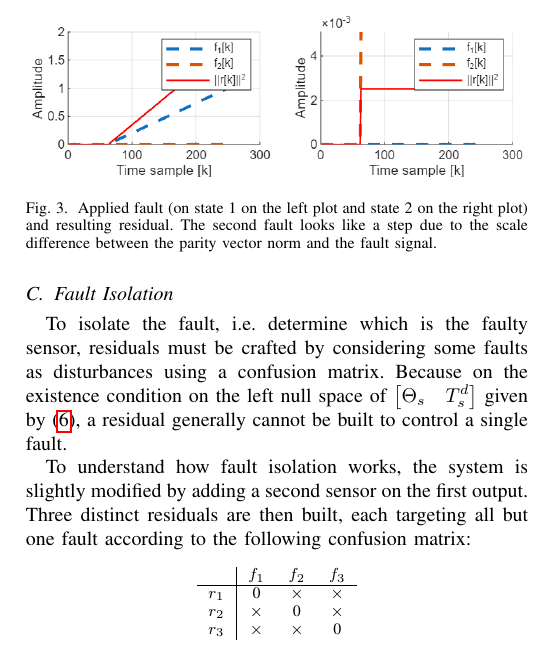
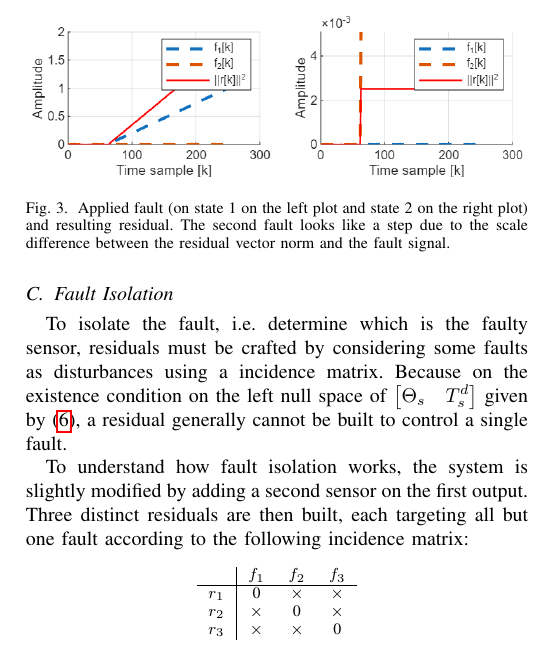
Before and after one commit to e-colot/MATH-H503, a LaTeX paper (Report/main.tex): part of one column of page 2 of 3, cut so that both start at the same text. Compiled offline with pdfLaTeX.

Commit message:
updated notations

```diff
--- a/Report/main.tex
+++ b/Report/main.tex
@@ -118,15 +118,15 @@ For the same reason, a ramp-shaped fault will generate a ramp shaped-residual wh
 \begin{figure}[htbp]
     \centering
     \includegraphics[width=0.48\textwidth]{../Matlab/ParityMethods/Ramp Fault.png}
-    \caption{Applied fault (on state 1 on the left plot and state 2 on the right plot) and resulting residual. The second fault looks like a step due to the scale difference between the parity vector norm and the fault signal.}
+    \caption{Applied fault (on state 1 on the left plot and state 2 on the right plot) and resulting residual. The second fault looks like a step due to the scale difference between the residual vector norm and the fault signal.}
     \label{fig:ramp_fault}
 \end{figure}
 
 \subsection{Fault Isolation}
 
-To isolate the fault, i.e. determine which is the faulty sensor, residuals must be crafted by considering some faults as disturbances using a confusion matrix. Because on the existence condition on the left null space of $\left[\Theta_s \quad T_s^d\right]$ given by (\ref{eq:existence_Omega_s}), a residual generally cannot be built to control a single fault.
+To isolate the fault, i.e. determine which is the faulty sensor, residuals must be crafted by considering some faults as disturbances using a incidence matrix. Because on the existence condition on the left null space of $\left[\Theta_s \quad T_s^d\right]$ given by (\ref{eq:existence_Omega_s}), a residual generally cannot be built to control a single fault.
 
-To understand how fault isolation works, the system is slightly modified by adding a second sensor on the first output. Three distinct residuals are then built, each targeting all but one fault according to the following confusion matrix:
+To understand how fault isolation works, the system is slightly modified by adding a second sensor on the first output. Three distinct residuals are then built, each targeting all but one fault according to the following incidence matrix:
 
 \begin{table}[htbp]
     \centering
```
Also changed, not shown: Matlab/ParityMethods/Isolation Combined.png, Matlab/ParityMethods/Isolation.png, Report/main.pdf, Report/main.tex (8 more changed lines), 1 other file.
